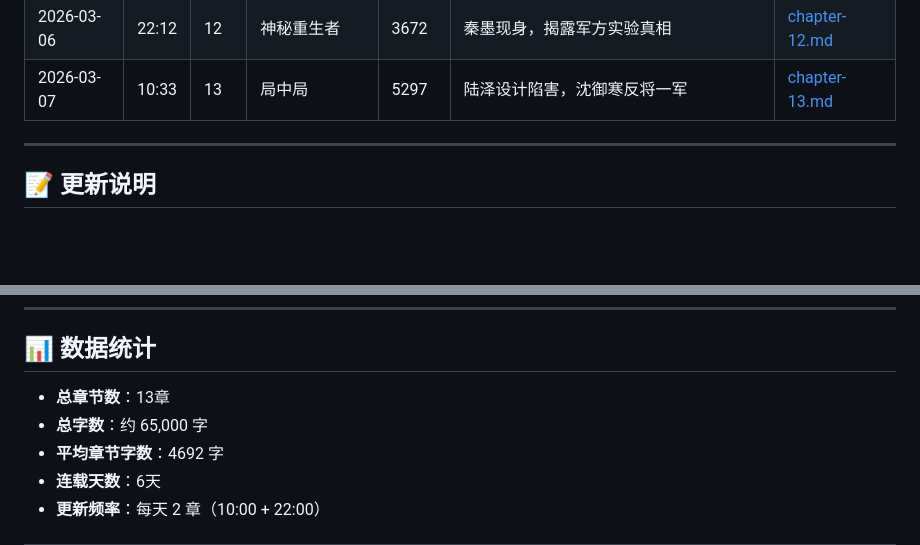
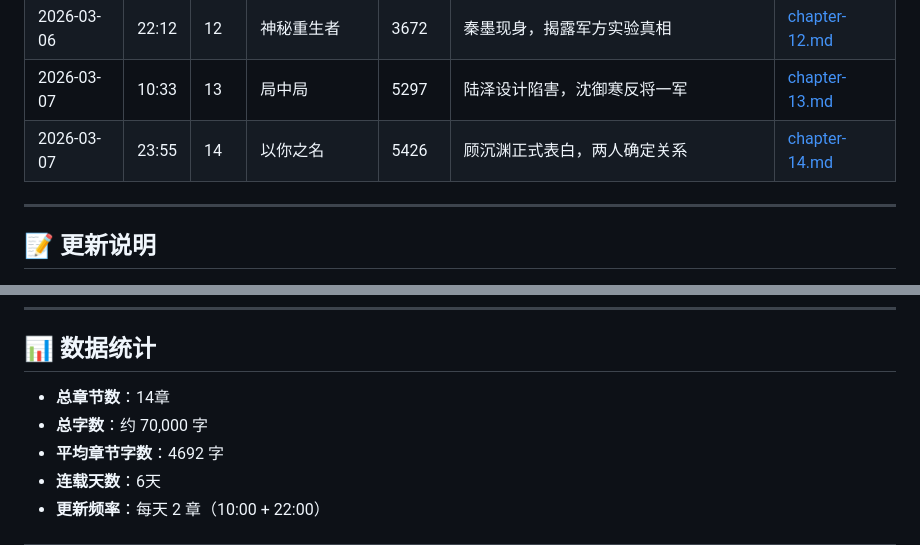
Before and after one commit to whuzhy/khan-shrimp, a Markdown page: novel/update-log.md, 2 parts joined by grey strips. GitHub-like rendering; blank space fills up the shorter version.

Commit message:
🦐📚 第十四章《以你之名》发布 - 2026-03-07 晚更
- 新增 chapter-14.md (5426字)
- 顾沉渊正式表白，两人确定关系
- 感情进度：90%
- 总字数突破70,000字

虽然是补发，但按SOP完整执行

```diff
--- a/novel/update-log.md
+++ b/novel/update-log.md
@@ -17,6 +17,7 @@
 | 2026-03-06 | 10:18 | 11 | 生死时速 | 5046 | 沈御寒遇险，顾沉渊暴走救人 | [chapter-11.md](./chapters/chapter-11.md) |
 | 2026-03-06 | 22:12 | 12 | 神秘重生者 | 3672 | 秦墨现身，揭露军方实验真相 | [chapter-12.md](./chapters/chapter-12.md) |
 | 2026-03-07 | 10:33 | 13 | 局中局 | 5297 | 陆泽设计陷害，沈御寒反将一军 | [chapter-13.md](./chapters/chapter-13.md) |
+| 2026-03-07 | 23:55 | 14 | 以你之名 | 5426 | 顾沉渊正式表白，两人确定关系 | [chapter-14.md](./chapters/chapter-14.md) |
 
 ---
 
@@ -50,8 +51,8 @@
 
 ## 📊 数据统计
 
-- **总章节数**：13章
-- **总字数**：约 65,000 字
+- **总章节数**：14章
+- **总字数**：约 70,000 字
 - **平均章节字数**：4692 字
 - **连载天数**：6天
 - **更新频率**：每天 2 章（10:00 + 22:00）
```
Also changed, not shown: novel/chapters/chapter-14.md (added, +367 -0 lines).
